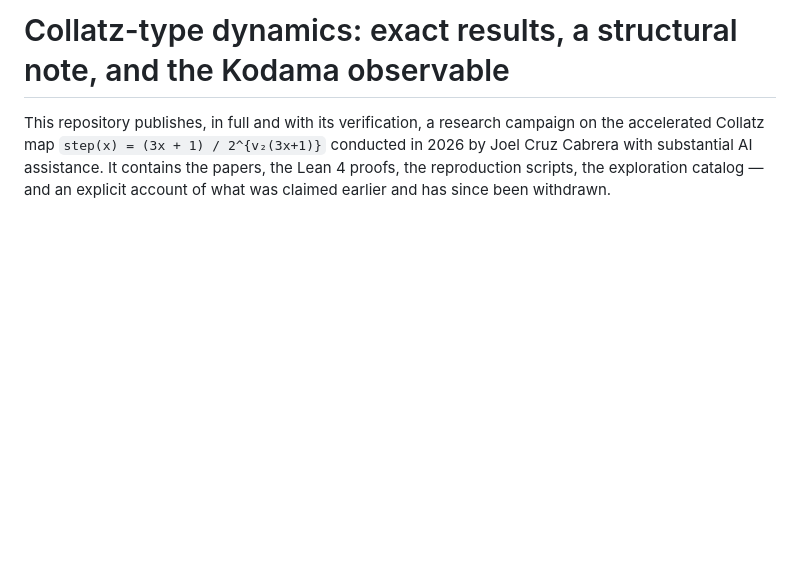
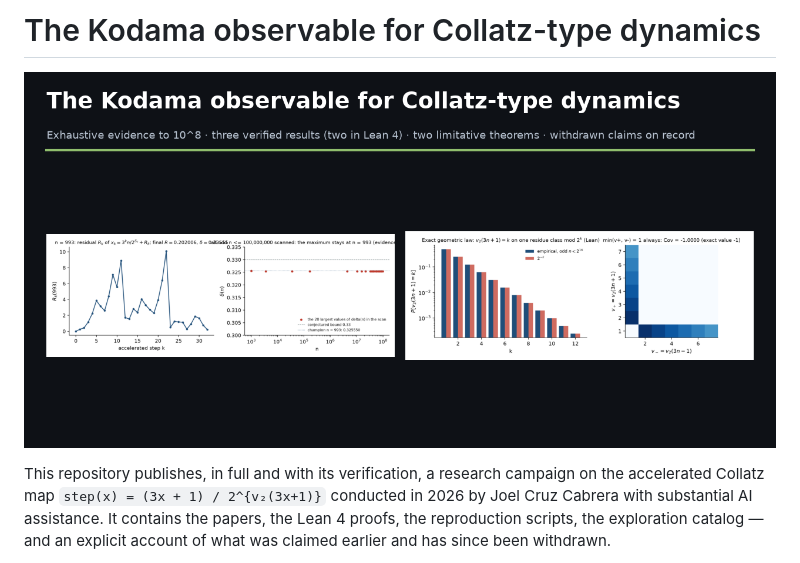
Before and after one commit to joelcanary/collatz-kodama-observable, a Markdown page: README.md, the part around the change. GitHub-like rendering; pictures changed too: figures/social-preview.png (added); blank space fills up the shorter version.

Commit message:
Rename repo, clearer title and banner image
Co-Authored-By: Claude Opus 5 <noreply@anthropic.com>

```diff
--- a/README.md
+++ b/README.md
@@ -1,4 +1,6 @@
-# Collatz-type dynamics: exact results, a structural note, and the Kodama observable
+# The Kodama observable for Collatz-type dynamics
+
+![The Kodama observable for Collatz-type dynamics](figures/social-preview.png)
 
 This repository publishes, in full and with its verification, a research campaign on the
 accelerated Collatz map `step(x) = (3x + 1) / 2^{v₂(3x+1)}` conducted in 2026 by
```
